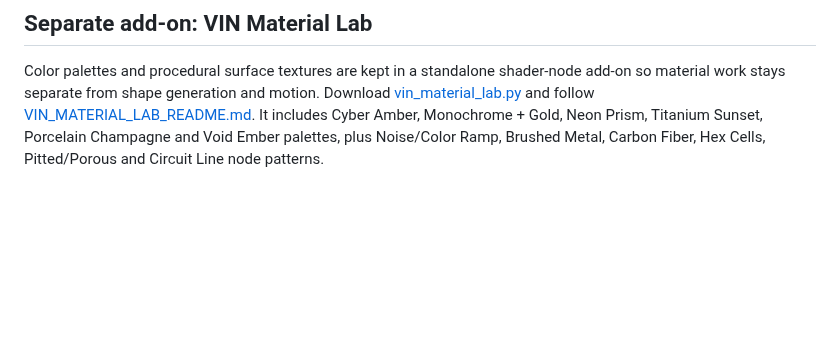
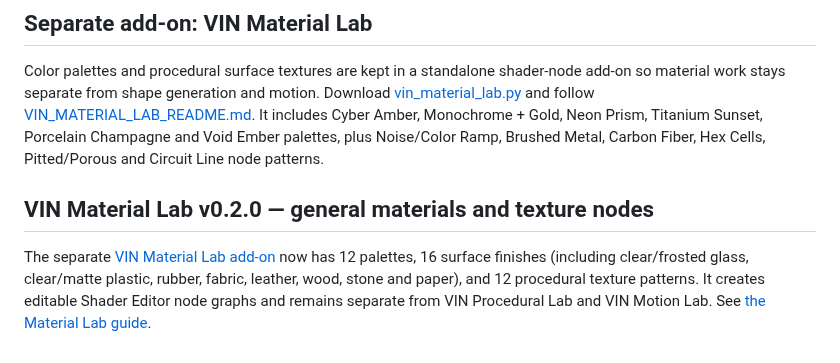
Before and after one commit to vinbaby/mesh3d, a Markdown page: README.md, the part around the change. Drawn GitHub-style; blank space fills up the shorter version.

Commit message:
Update root docs for general-purpose Material Lab v0.2.0

```diff
--- a/README.md
+++ b/README.md
@@ -49,3 +49,8 @@ VIN Motion Lab v0.8.1 adds eight transform-keyframed Object Motion Actions (Wobb
 ## Separate add-on: VIN Material Lab
 
 Color palettes and procedural surface textures are kept in a standalone shader-node add-on so material work stays separate from shape generation and motion. Download [vin_material_lab.py](blender_addon/vin_material_lab.py) and follow [VIN_MATERIAL_LAB_README.md](blender_addon/VIN_MATERIAL_LAB_README.md). It includes Cyber Amber, Monochrome + Gold, Neon Prism, Titanium Sunset, Porcelain Champagne and Void Ember palettes, plus Noise/Color Ramp, Brushed Metal, Carbon Fiber, Hex Cells, Pitted/Porous and Circuit Line node patterns.
+
+
+## VIN Material Lab v0.2.0 — general materials and texture nodes
+
+The separate [VIN Material Lab add-on](blender_addon/vin_material_lab.py) now has 12 palettes, 16 surface finishes (including clear/frosted glass, clear/matte plastic, rubber, fabric, leather, wood, stone and paper), and 12 procedural texture patterns. It creates editable Shader Editor node graphs and remains separate from VIN Procedural Lab and VIN Motion Lab. See [the Material Lab guide](blender_addon/VIN_MATERIAL_LAB_README.md).
```
